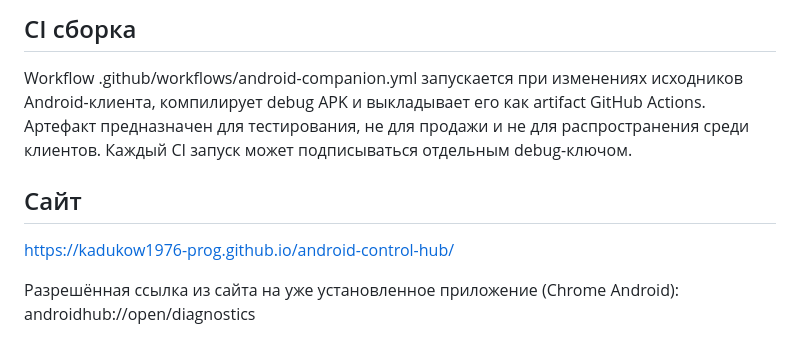
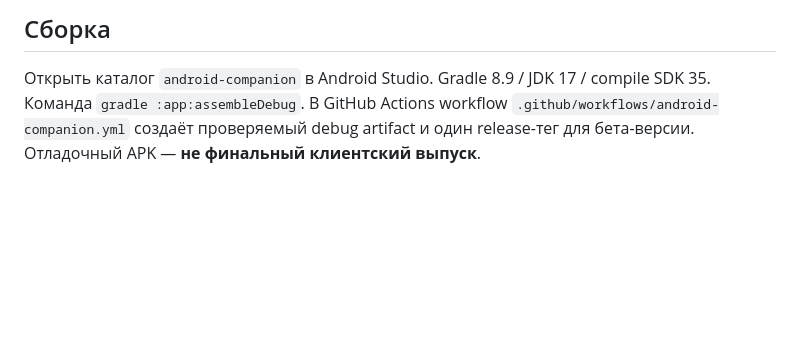
Before and after one commit to kadukow1976-prog/kadukow1976-prog.github.io, a Markdown page: android-companion/README.md, the part around one of its changes. GitHub-like rendering; blank space fills up the shorter version.

```diff
--- a/android-companion/README.md
+++ b/android-companion/README.md
@@ -39,9 +33,3 @@
 
-## CI сборка
-Workflow .github/workflows/android-companion.yml запускается при изменениях исходников Android-клиента, компилирует debug APK и выкладывает его как artifact GitHub Actions. Артефакт предназначен для тестирования, не для продажи и не для распространения среди клиентов. Каждый CI запуск может подписываться отдельным debug-ключом.
-
-## Сайт
-https://kadukow1976-prog.github.io/android-control-hub/
-
-Разрешённая ссылка из сайта на уже установленное приложение (Chrome Android):
-androidhub://open/diagnostics
+## Сборка
+Открыть каталог `android-companion` в Android Studio. Gradle 8.9 / JDK 17 / compile SDK 35. Команда `gradle :app:assembleDebug`. В GitHub Actions workflow `.github/workflows/android-companion.yml` создаёт проверяемый debug artifact и один release-тег для бета-версии. Отладочный APK — **не финальный клиентский выпуск**.
```
Also changed, not shown: other parts of android-companion/README.md (+27 -33 lines).
